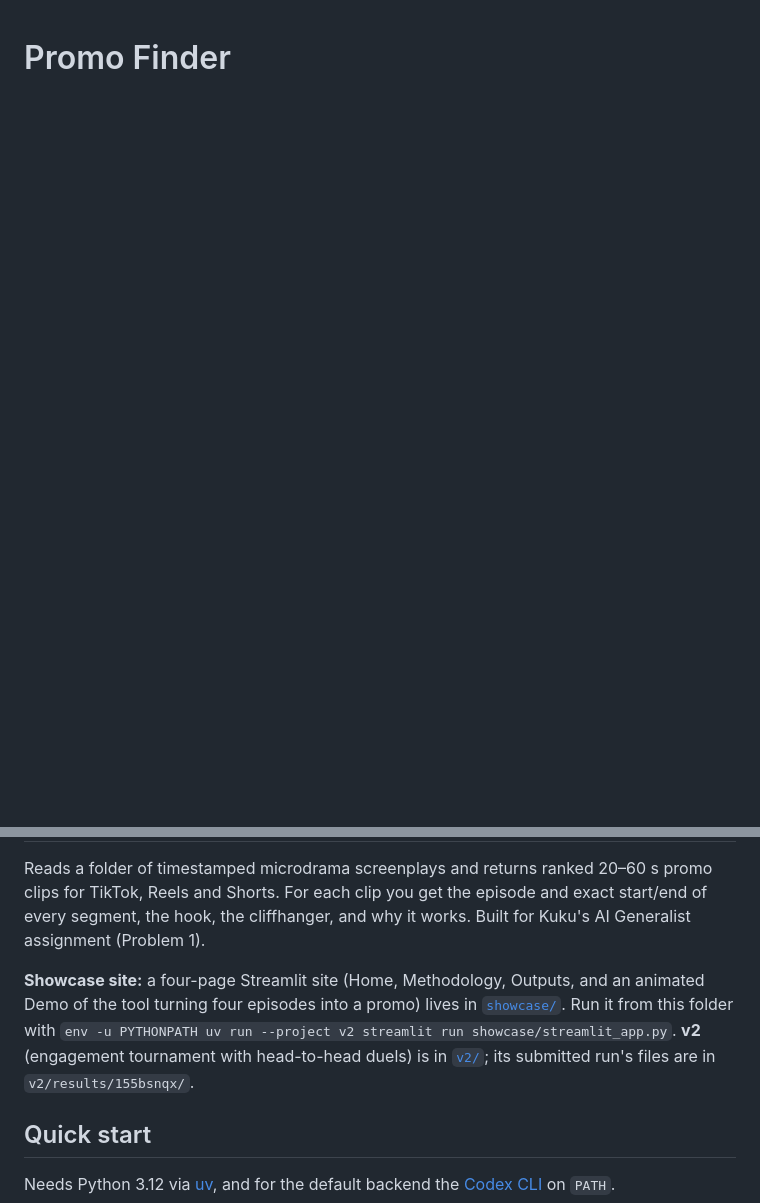
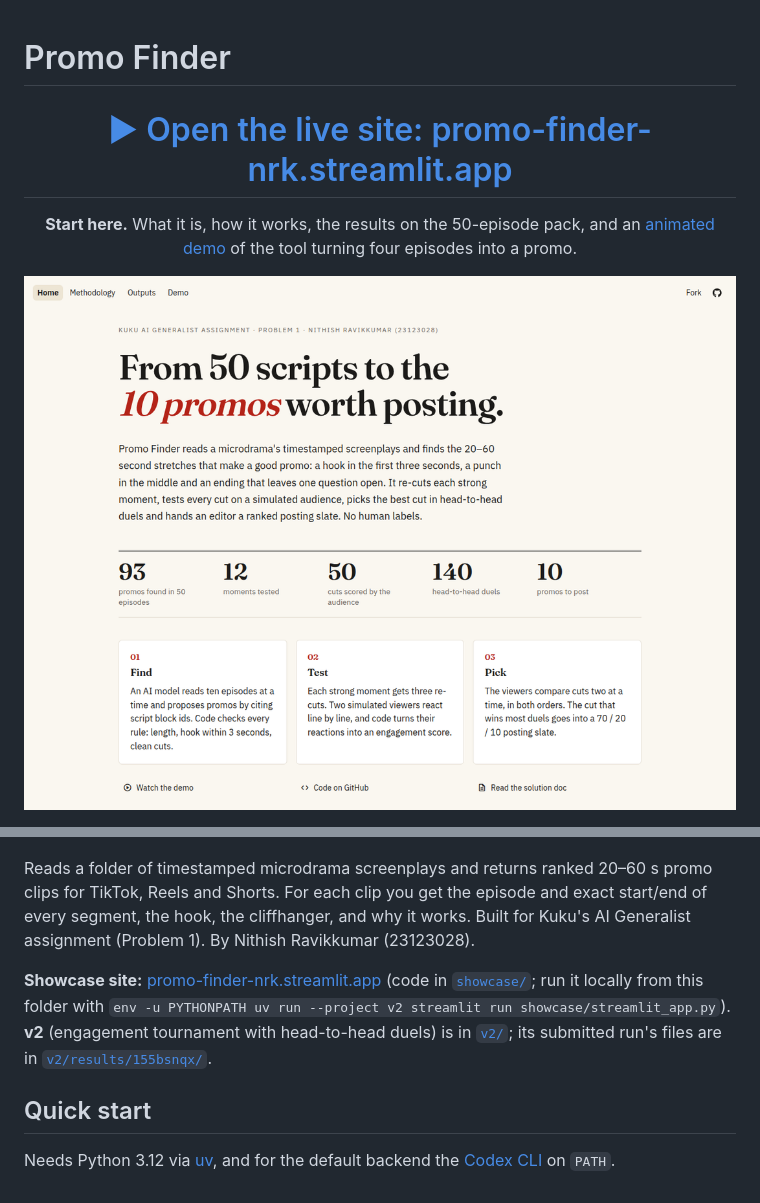
Before and after one commit to shadowPunch/promo-finder, a Markdown page: README.md, 2 parts joined by grey strips. GitHub-like rendering; pictures changed too: docs/showcase.png (added); blank space fills up the shorter version.

Commit message:
README: big link to the live showcase site

```diff
--- a/README.md
+++ b/README.md
@@ -1 +1,17 @@
 # Promo Finder
+
+<h1 align="center">
+  <a href="https://promo-finder-nrk.streamlit.app/">▶ Open the live site: promo-finder-nrk.streamlit.app</a>
+</h1>
+
+<p align="center">
+  <b>Start here.</b> What it is, how it works, the results on the 50-episode pack, and an
+  <a href="https://promo-finder-nrk.streamlit.app/demo">animated demo</a> of the tool turning four episodes into a promo.
+</p>
+
+<p align="center">
+  <a href="https://promo-finder-nrk.streamlit.app/">
+    <img src="docs/showcase.png" width="860" alt="The Promo Finder showcase site (click to open)">
+  </a>
+</p>
+
@@ -2,12 +25,13 @@
 
 Reads a folder of timestamped microdrama screenplays and returns ranked 20–60 s promo clips for TikTok, Reels and
 Shorts. For each clip you get the episode and exact start/end of every segment, the hook, the cliffhanger, and why it works.
-Built for Kuku's AI Generalist assignment (Problem 1).
+Built for Kuku's AI Generalist assignment (Problem 1). By Nithish Ravikkumar (23123028).
 
-**Showcase site:** a four-page Streamlit site (Home, Methodology, Outputs, and an animated Demo of the tool turning four
-episodes into a promo) lives in [`showcase/`](showcase/README.md). Run it from this folder with
-`env -u PYTHONPATH uv run --project v2 streamlit run showcase/streamlit_app.py`. **v2** (engagement tournament with
-head-to-head duels) is in [`v2/`](v2/README.md); its submitted run's files are in `v2/results/155bsnqx/`.
+**Showcase site:** [promo-finder-nrk.streamlit.app](https://promo-finder-nrk.streamlit.app/) (code in
+[`showcase/`](showcase/README.md); run it locally from this folder with
+`env -u PYTHONPATH uv run --project v2 streamlit run showcase/streamlit_app.py`). **v2** (engagement tournament with
+head-to-head duels) is in [`v2/`](v2/README.md); its submitted run's files are in
+[`v2/results/155bsnqx/`](v2/results/155bsnqx/).
 
 ## Quick start
 
```
Also changed, not shown: other parts of README.md (+7 -0 lines), showcase/README.md (+5 -1 lines), v2/README.md (+2 -0 lines).
